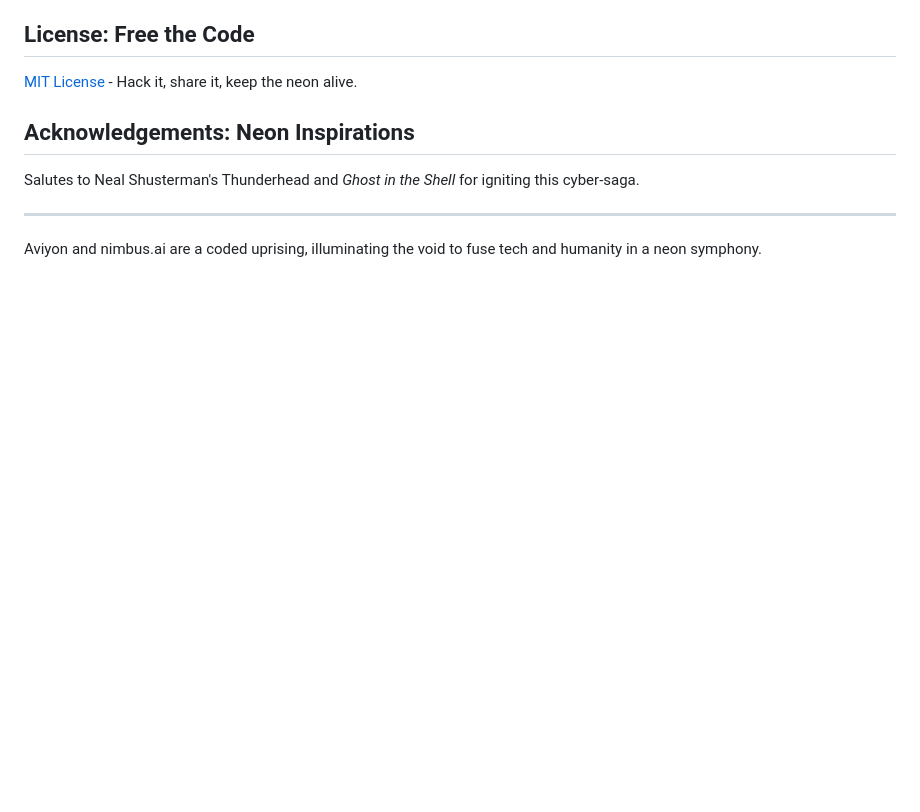
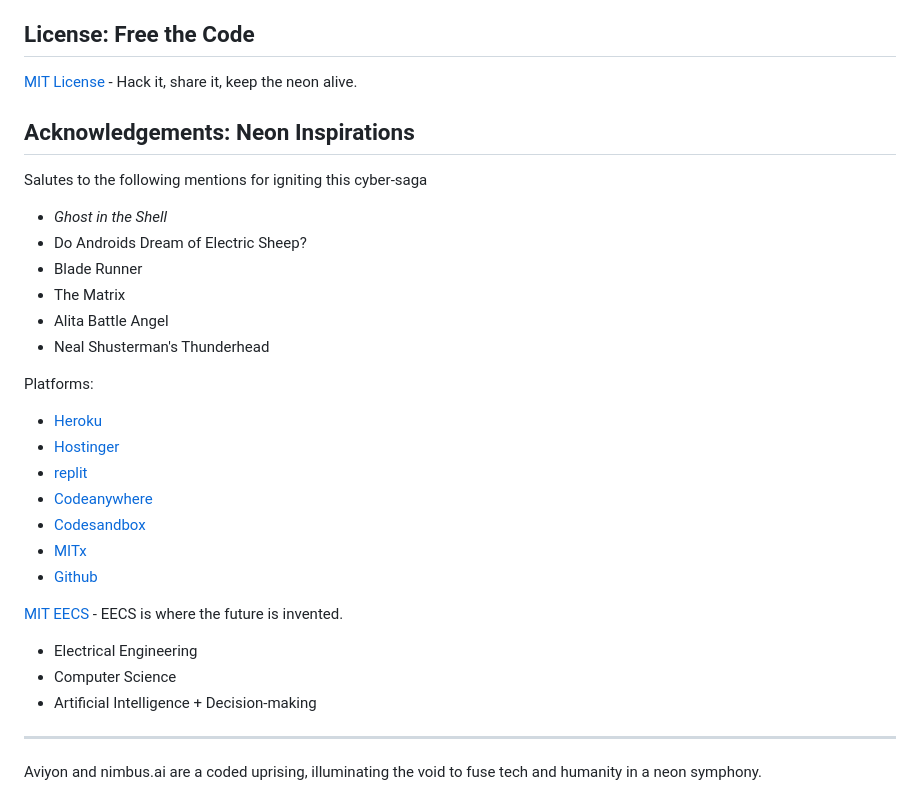
Before and after one commit to the-real-kodoninja/Aviyon, a Markdown page: README.md, the part around the change. Rendered like a GitHub page; blank space fills up the shorter version.

```diff
--- a/README.md
+++ b/README.md
@@ -377,7 +377,27 @@ License: Free the Code
 Acknowledgements: Neon Inspirations
 -----------------------------------
 
-Salutes to Neal Shusterman's Thunderhead and *Ghost in the Shell* for igniting this cyber-saga.
+Salutes to the following mentions for igniting this cyber-saga
+- *Ghost in the Shell*
+- Do Androids Dream of Electric Sheep?
+- Blade Runner
+- The Matrix
+- Alita Battle Angel
+- Neal Shusterman's Thunderhead
+
+Platforms:
+- [Heroku](https://www.heroku.com/)
+- [Hostinger](https://www.hostinger.com/)
+- [replit](https://replit.com/~)
+- [Codeanywhere](https://codeanywhere.com/)
+- [Codesandbox](https://codesandbox.io/)
+- [MITx](https://mitxonline.mit.edu/)
+- [Github](https://github.com/)
+
+[MIT EECS](https://www.eecs.mit.edu/) - EECS is where the future is invented.
+- Electrical Engineering
+- Computer Science
+- Artificial Intelligence + Decision-making
 
 * * * * *
 
```
